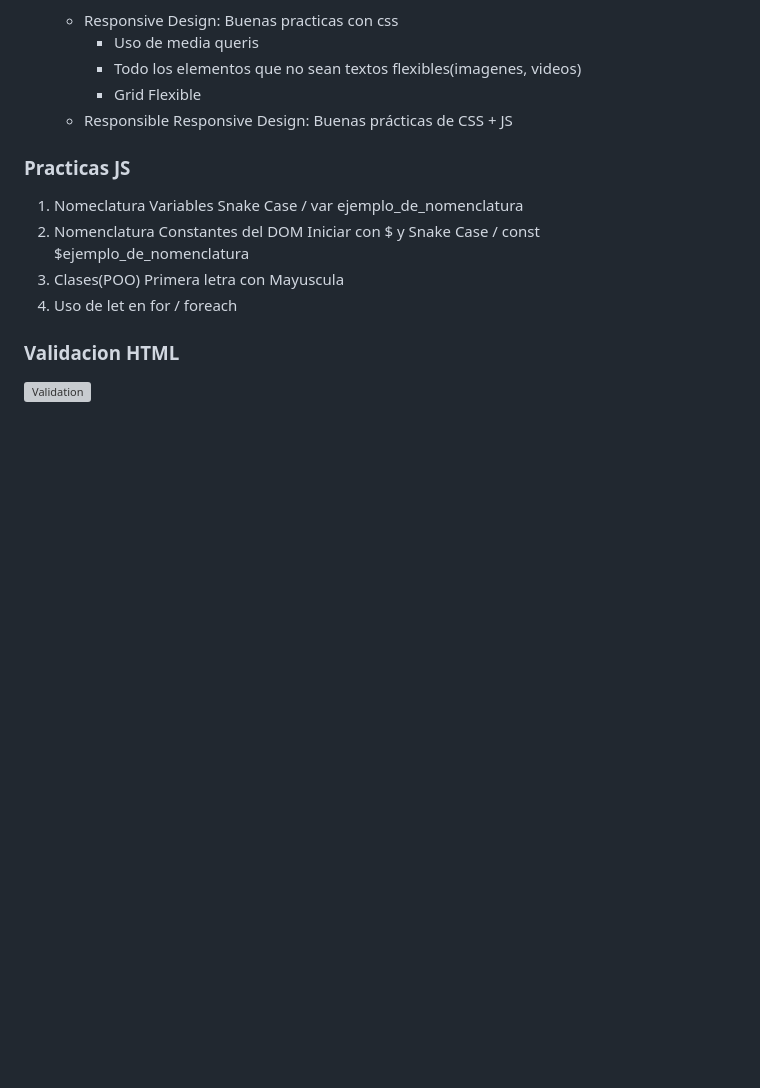
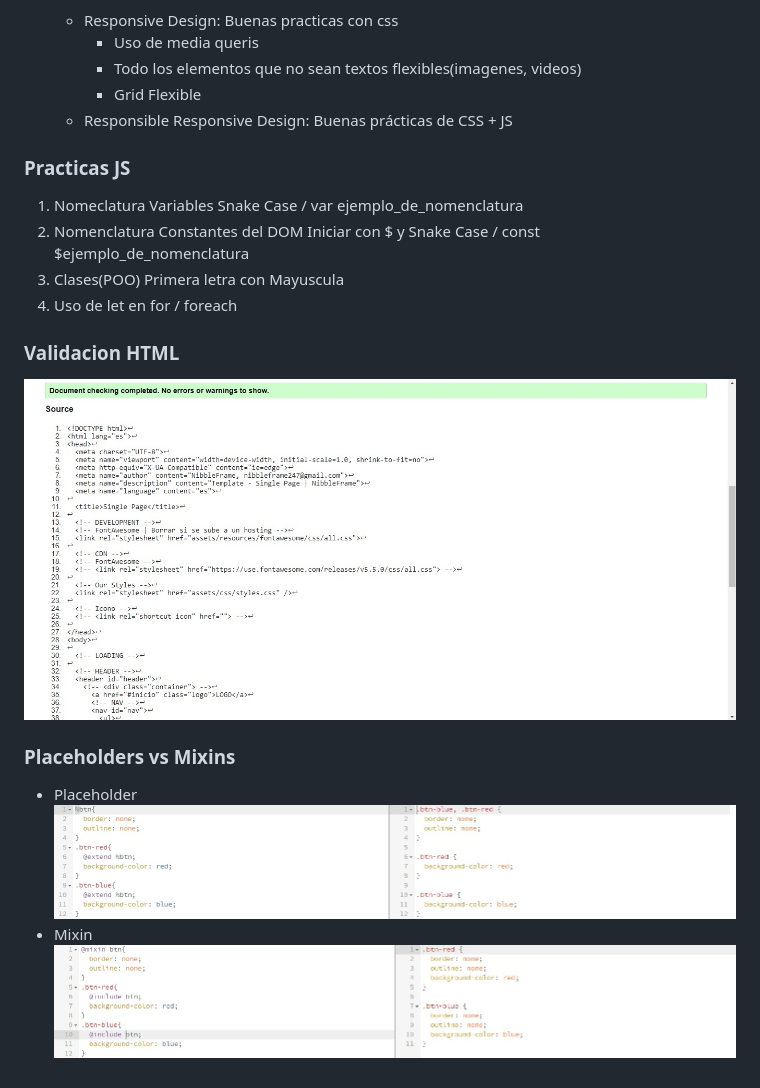
Before and after one commit to AlexanderHOB/NibbleFrame, a Markdown page: README.md, the part around the change. Drawn GitHub-style; pictures changed too: md-resources/placeholder-vs-mixin-1.jpg; blank space fills up the shorter version; grey boxes are pictures that could not be loaded.

Commit message:
readme v 1.3

```diff
--- a/README.md
+++ b/README.md
@@ -56,4 +56,10 @@ Cuandlo alguien lea nuestra codigo que paresca que una sola persona lo escribio
 4. Uso de let en for / foreach
 
 ### Validacion HTML
-![Validation](md-resources/w3c-validation.html)
+![Validation](md-resources/w3c-validation.jpg)
+
+### Placeholders vs Mixins
+* Placeholder
+![Placeholder](md-resources/placeholder-vs-mixin-1.jpg)
+* Mixin
+![Mixin](md-resources/placeholder-vs-mixin-2.jpg)
```
